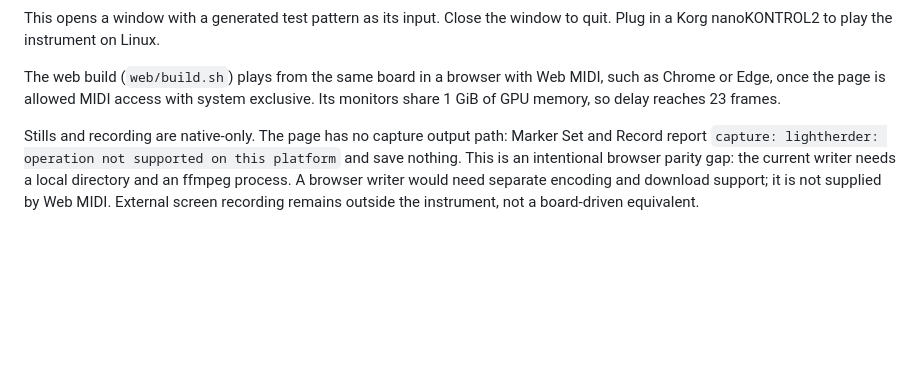
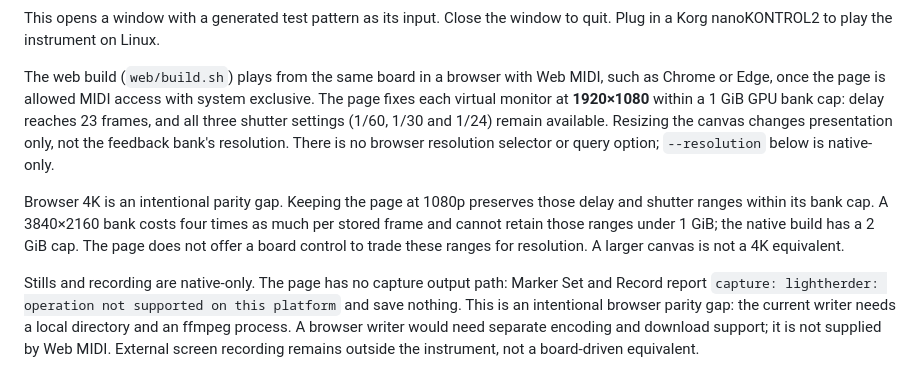
Before and after one commit to bddap-bot/lightherder, a Markdown page: README.md, the part around the change. Rendered like a GitHub page; blank space fills up the shorter version.

Commit message:
docs: disposition browser 4K with fixed 1080p bank limits

```diff
--- a/README.md
+++ b/README.md
@@ -29,7 +29,17 @@ to quit. Plug in a Korg nanoKONTROL2 to play the instrument on Linux.
 
 The web build (`web/build.sh`) plays from the same board in a browser with Web
 MIDI, such as Chrome or Edge, once the page is allowed MIDI access with system
-exclusive. Its monitors share 1 GiB of GPU memory, so delay reaches 23 frames.
+exclusive. The page fixes each virtual monitor at **1920×1080** within a 1 GiB
+GPU bank cap: delay reaches 23 frames, and all three shutter settings (1/60,
+1/30 and 1/24) remain available. Resizing the canvas changes presentation only,
+not the feedback bank's resolution. There is no browser resolution selector
+or query option; `--resolution` below is native-only.
+
+Browser 4K is an intentional parity gap. Keeping the page at 1080p preserves
+those delay and shutter ranges within its bank cap. A 3840×2160 bank costs four
+times as much per stored frame and cannot retain those ranges under 1 GiB;
+the native build has a 2 GiB cap. The page does not offer a board control to
+trade these ranges for resolution. A larger canvas is not a 4K equivalent.
 
 Stills and recording are native-only. The page has no capture output path:
 Marker Set and Record report `capture: lightherder: operation not supported on
```
